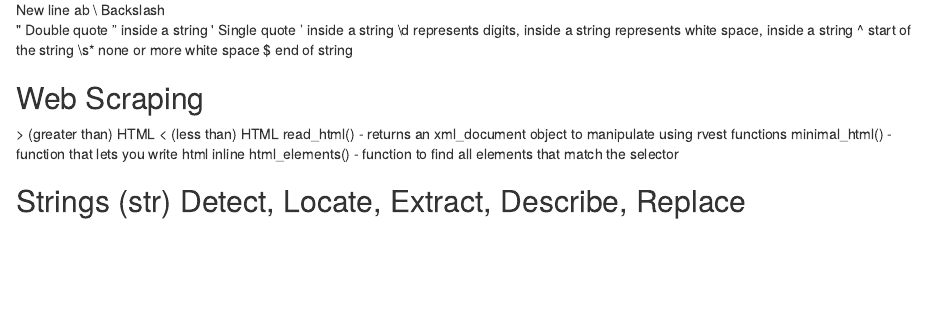
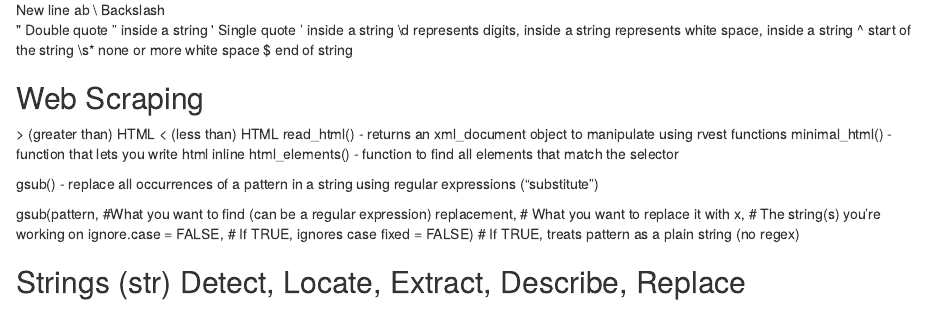
Before and after one commit to vsaulai/STAT-435-S25, an R Markdown document (keylist library.Rmd): the page in a window 1100 px wide, from 3340 px down. Rendered offline with R 4.5, knitr and Pandoc, with nearby package versions; drawn as R Markdown's standard HTML page in place of the format the file asks for; the gapminder table comes from the copy in Python's plotly package.

Commit message:
Update keylist library.Rmd

```diff
--- a/keylist library.Rmd
+++ b/keylist library.Rmd
@@ -190,6 +190,14 @@ read_html() - returns an xml_document object to manipulate using rvest functions
 minimal_html() - function that lets you write html inline
 html_elements() - function to find all elements that match the selector
 
+gsub() - replace all occurrences of a pattern in a string using regular expressions ("substitute")
+
+gsub(pattern, #What you want to find (can be a regular expression)
+  replacement, # What you want to replace it with
+  x, # The string(s) you're working on
+  ignore.case = FALSE, # If TRUE, ignores case
+  fixed = FALSE) # If TRUE, treats pattern as a plain string (no regex)
+
 ## Strings (str) Detect, Locate, Extract, Describe, Replace
 
 str_detect	Detect  	Is the pattern in the string?	grepl
```
